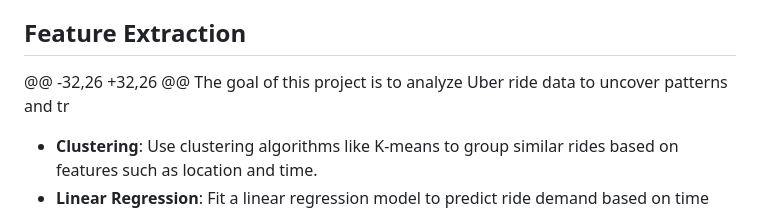
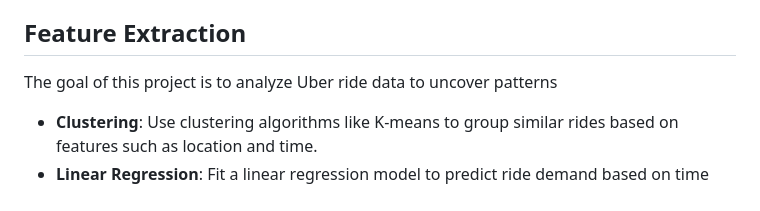
Before and after one commit to riteshr19/Uber-Ride-Demand-and-Pricing-Analysis, a Markdown page: README.md, the part around the change. Rendered like a GitHub page.

```diff
--- a/README.md
+++ b/README.md
@@ -21,7 +21,7 @@ This project aims to analyze Uber ride data to uncover patterns and trends. We s
 - **Data Consistency**: Standardize data formats, such as date and time formats, to ensure consistency across the datasets.
 
 ## Feature Extraction
- @@ -32,26 +32,26 @@ The goal of this project is to analyze Uber ride data to uncover patterns and tr
+The goal of this project is to analyze Uber ride data to uncover patterns
   - **Clustering**: Use clustering algorithms like K-means to group similar rides based on features such as location and time.
   - **Linear Regression**: Fit a linear regression model to predict ride demand based on time and weather conditions.
   - **Decision Trees and Random Forest**: Use decision trees and Random Forest models to predict ride pricing based on multiple features.
```
